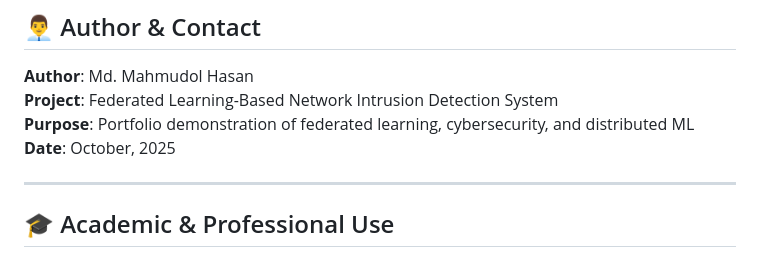
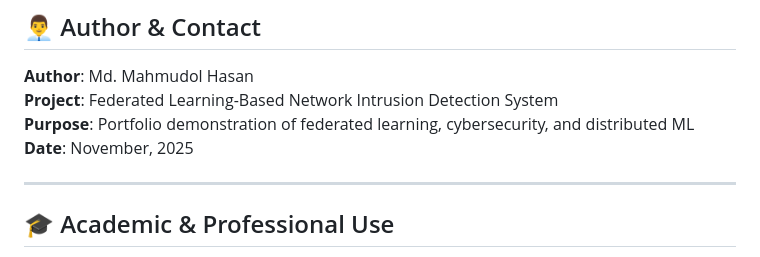
Before and after one commit to mahhasan41/Federated-Learning-Based-Network-Intrusion-Detection-System, a Markdown page: README.md, the part around the change. GitHub-like rendering.

```diff
--- a/README.md
+++ b/README.md
@@ -529,7 +529,7 @@ This project is provided as-is for educational and research purposes.
 **Author**: Md. Mahmudol Hasan
 **Project**: Federated Learning-Based Network Intrusion Detection System
 **Purpose**: Portfolio demonstration of federated learning, cybersecurity, and distributed ML
-**Date**: October, 2025
+**Date**: November, 2025
 
 ---
 
```
